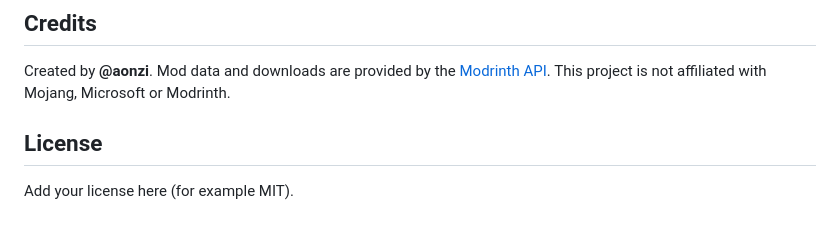
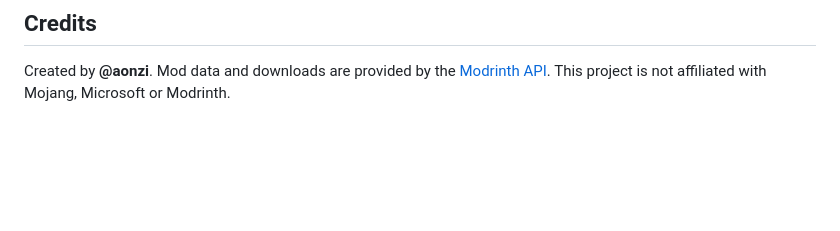
Before and after one commit to AonziCode/Resource-Converter, a Markdown page: README.md, the part around the change. GitHub-like rendering; blank space fills up the shorter version.

```diff
--- a/README.md
+++ b/README.md
@@ -88,7 +88,3 @@ The app is a small Python backend with an HTML interface, shown in a native wind
 ## Credits
 
 Created by **@aonzi**. Mod data and downloads are provided by the [Modrinth API](https://docs.modrinth.com). This project is not affiliated with Mojang, Microsoft or Modrinth.
-
-## License
-
-Add your license here (for example MIT).
```
